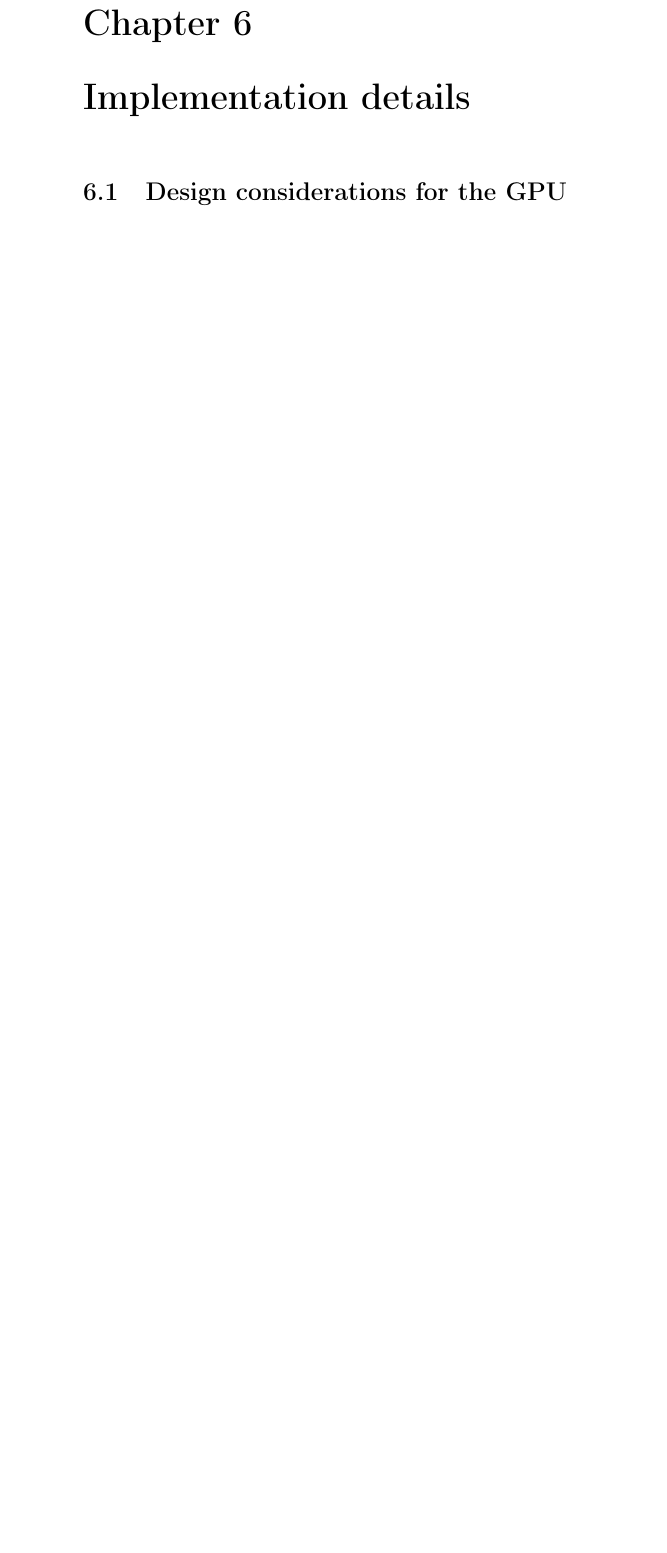
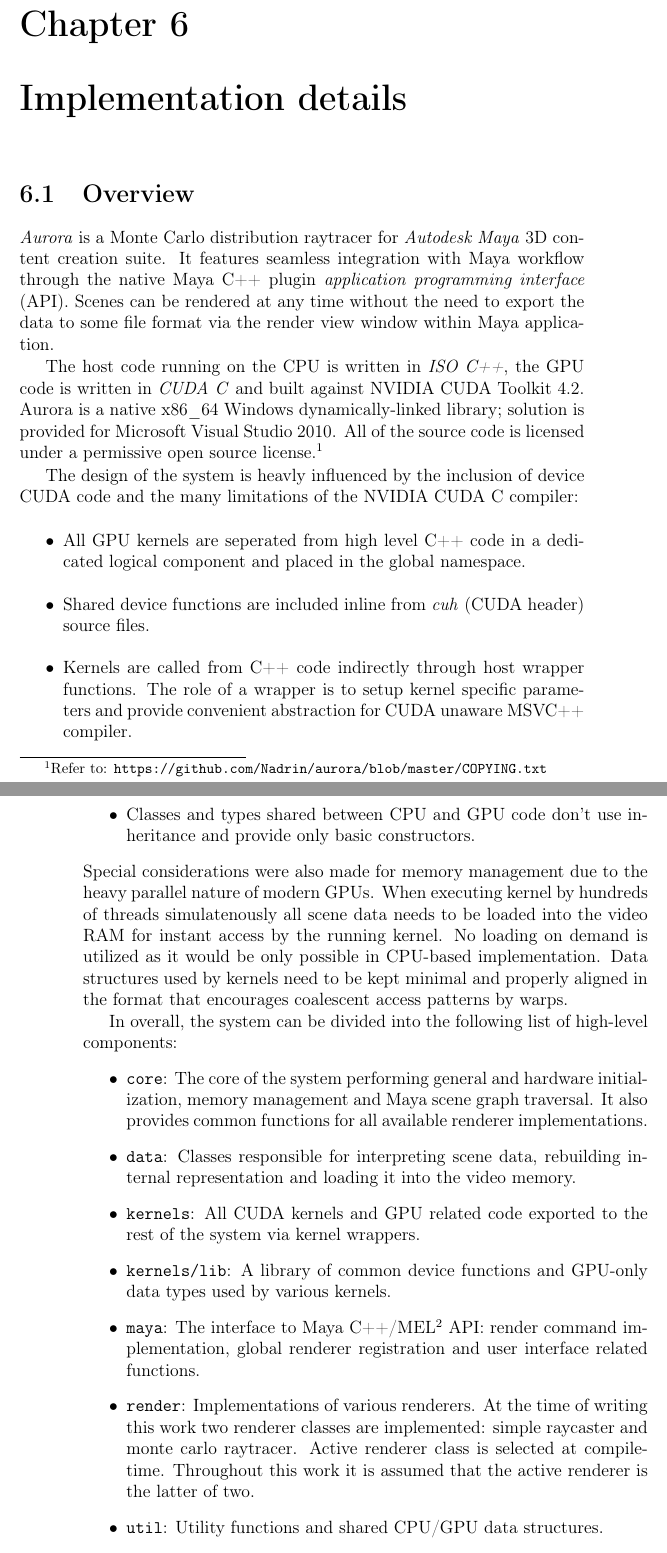
Before and after one commit to Nadrin/thesis, a LaTeX thesis (thesis.tex, which reads chapters/raytracing/raytracing.tex): part of page 30 of 33 before the commit and two parts of pages 29 and 30 of 35 after it, the two joined at a grey line, cut so that both start at the same text, the shorter picture padded with empty space. Compiled offline with pdfLaTeX.

Commit message:
Finished overview section of chapter 6.

```diff
--- a/chapters/raytracing/raytracing.tex
+++ b/chapters/raytracing/raytracing.tex
@@ -1,3 +1,26 @@
 \chapter{Implementation details}
 
-\section{Design considerations for the GPU}
+\section{Overview}
+\emph{Aurora} is a Monte Carlo distribution raytracer for \emph{Autodesk Maya} 3D content creation suite. It features seamless integration with Maya workflow through the native Maya C++ plugin \emph{application programming interface} (API). Scenes can be rendered at any time without the need to export the data to some file format via the render view window within Maya application.
+
+The host code running on the CPU is written in \emph{ISO C++}, the GPU code is written in \emph{CUDA C} and built against NVIDIA CUDA Toolkit 4.2. Aurora is a native x86\_64 Windows dynamically-linked library; solution is provided for Microsoft Visual Studio 2010. All of the source code is licensed under a permissive open source license.\footnote{Refer to: \url{https://github.com/Nadrin/aurora/blob/master/COPYING.txt}}
+
+The design of the system is heavly influenced by the inclusion of device CUDA code and the many limitations of the NVIDIA CUDA C compiler:
+\begin{itemize}
+\item All GPU kernels are seperated from high level C++ code in a dedicated logical component and placed in the global namespace.
+\item Shared device functions are included inline from \emph{cuh} (CUDA header) source files.
+\item Kernels are called from C++ code indirectly through host wrapper functions. The role of a wrapper is to setup kernel specific parameters and provide convenient abstraction for CUDA unaware MSVC++ compiler.
+\item Classes and types shared between CPU and GPU code don't use inheritance and provide only basic constructors.
+\end{itemize}
+Special considerations were also made for memory management due to the heavy parallel nature of modern GPUs. When executing kernel by hundreds of threads simulatenously all scene data needs to be loaded into the video RAM for instant access by the running kernel. No loading on demand is utilized as it would be only possible in CPU-based implementation. Data structures used by kernels need to be kept minimal and properly aligned in the format that encourages coalescent access patterns by warps.
+
+In overall, the system can be divided into the following list of high-level components:
+\begin{itemize}
+\item \texttt{core}: The core of the system performing general and hardware initialization, memory management and Maya scene graph traversal. It also provides common functions for all available renderer implementations.
+\item \texttt{data}: Classes responsible for interpreting scene data, rebuilding internal representation and loading it into the video memory.
+\item \texttt{kernels}: All CUDA kernels and GPU related code exported to the rest of the system via kernel wrappers.
+\item \texttt{kernels/lib}: A library of common device functions and GPU-only data types used by various kernels.
+\item \texttt{maya}: The interface to Maya C++/MEL\footnote{MEL is the embedded scripting language for Maya.} API: render command implementation, global renderer registration and user interface related functions.
+\item \texttt{render}: Implementations of various renderers. At the time of writing this work two renderer classes are implemented: simple raycaster and monte carlo raytracer. Active renderer class is selected at compile-time. Throughout this work it is assumed that the active renderer is the latter of two.
+\item \texttt{util}: Utility functions and shared CPU/GPU data structures.
+\end{itemize}
--- a/thesis.tex
+++ b/thesis.tex
@@ -5,6 +5,8 @@
 \usepackage{amsthm}
 \usepackage{amssymb}
 \usepackage{amsmath}
+\usepackage{listings}
+\usepackage{algorithm2e}
 
 \usepackage[backend=biber,citestyle=authoryear-comp,hyperref=true]{biblatex}
 \usepackage[bookmarks,hidelinks]{hyperref}
@@ -16,9 +18,17 @@
 \newtheorem{df}{Definition}
 \newtheorem{thm}{Theorem}
 
+\lstdefinelanguage{CUDA}[ISO]{C++} {
+  morekeywords={
+    __global__,__host__,__device__,__shared__,
+    float2,float3,float4,int2,int3,int4,uint2,uint3,uint4,
+  }
+}
+
 \addbibresource{common.bib}
 \addbibresource{chapters/theory/theory.bib}
 \addbibresource{chapters/montecarlo/montecarlo.bib}
+\addbibresource{chapters/raytracing/raytracing.bib}
 
 \begin{document}
 \title{LIGHT MODELLING ON THE GPU}
```
Also changed, not shown: chapters/raytracing/raytracing.bib (added, +20 -0 lines), chapters/raytracing/raytracing.tex (4 more changed lines).
